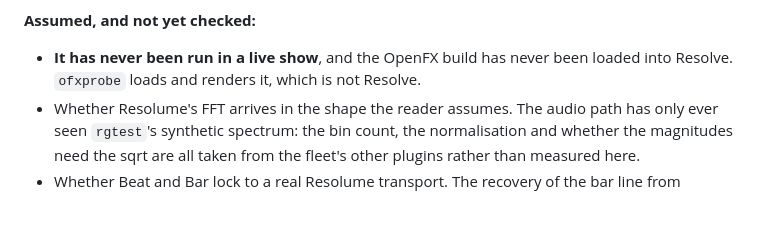
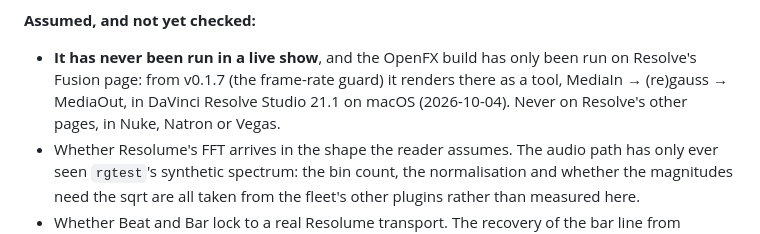
Before and after one commit to stoatworks-labs/regauss, a Markdown page: AGENTS.md, the part around the change. GitHub-like rendering; blank space fills up the shorter version.

```diff
--- a/AGENTS.md
+++ b/AGENTS.md
@@ -253,8 +253,11 @@ from running the host, not from a harness):
 
 **Assumed, and not yet checked:**
 
-- **It has never been run in a live show**, and the OpenFX build has never been
-  loaded into Resolve. `ofxprobe` loads and renders it, which is not Resolve.
+- **It has never been run in a live show**, and the OpenFX build has only been
+  run on Resolve's Fusion page: from v0.1.7 (the frame-rate guard) it renders
+  there as a tool, MediaIn → (re)gauss → MediaOut, in DaVinci Resolve Studio
+  21.1 on macOS (2026-10-04). Never on Resolve's other pages, in Nuke, Natron
+  or Vegas.
 - Whether Resolume's FFT arrives in the shape the reader assumes. The audio path
   has only ever seen `rgtest`'s synthetic spectrum: the bin count, the
   normalisation and whether the magnitudes need the sqrt are all taken from the
```
Also changed, not shown: README.md (+6 -3 lines), docs/USER-GUIDE.md (+3 -2 lines).
